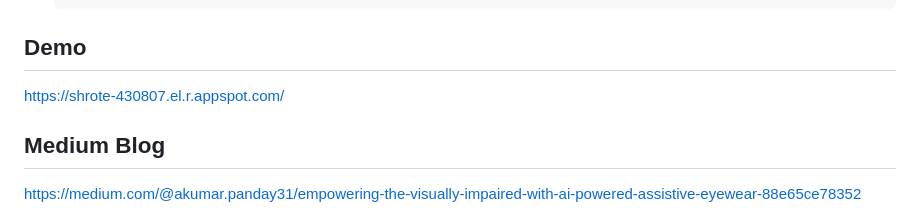
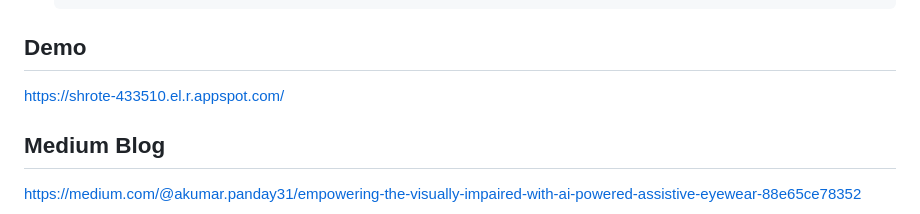
Before and after one commit to gourav-gk/shrot, a Markdown page: README.md, the part around the change. Rendered like a GitHub page.

```diff
--- a/README.md
+++ b/README.md
@@ -145,7 +145,7 @@ Before you begin, ensure you have met the following requirements:
 
 ## Demo
 
-https://shrote-430807.el.r.appspot.com/
+https://shrote-433510.el.r.appspot.com/
 
 ## Medium Blog
 
```
